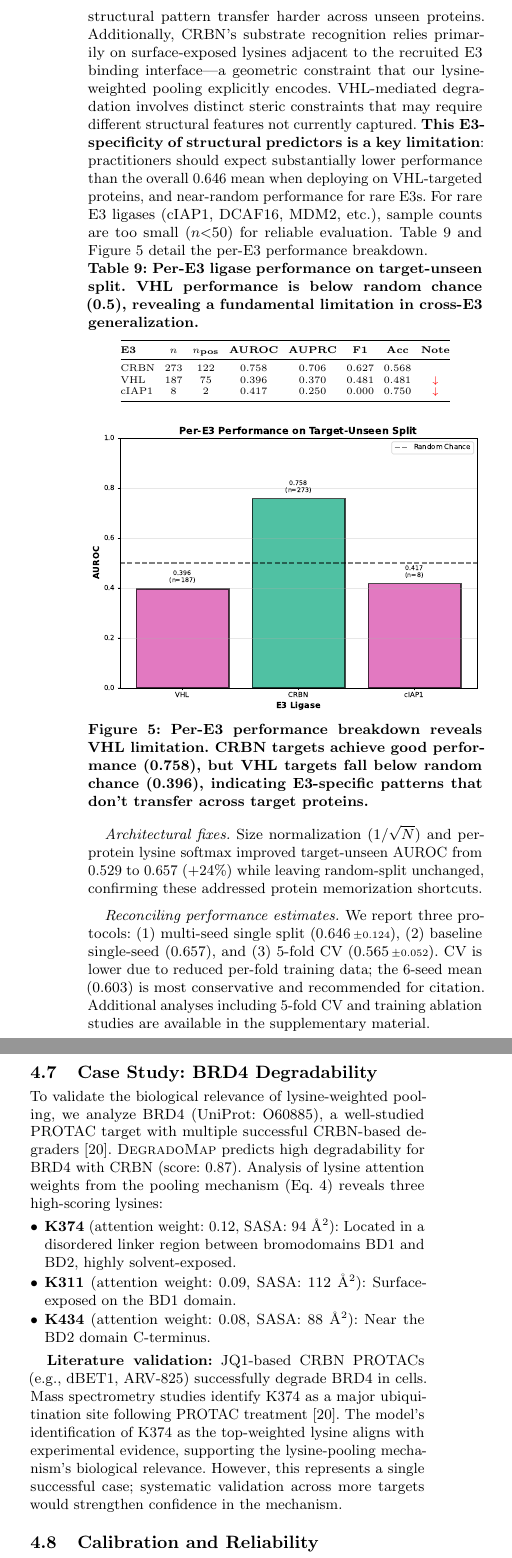
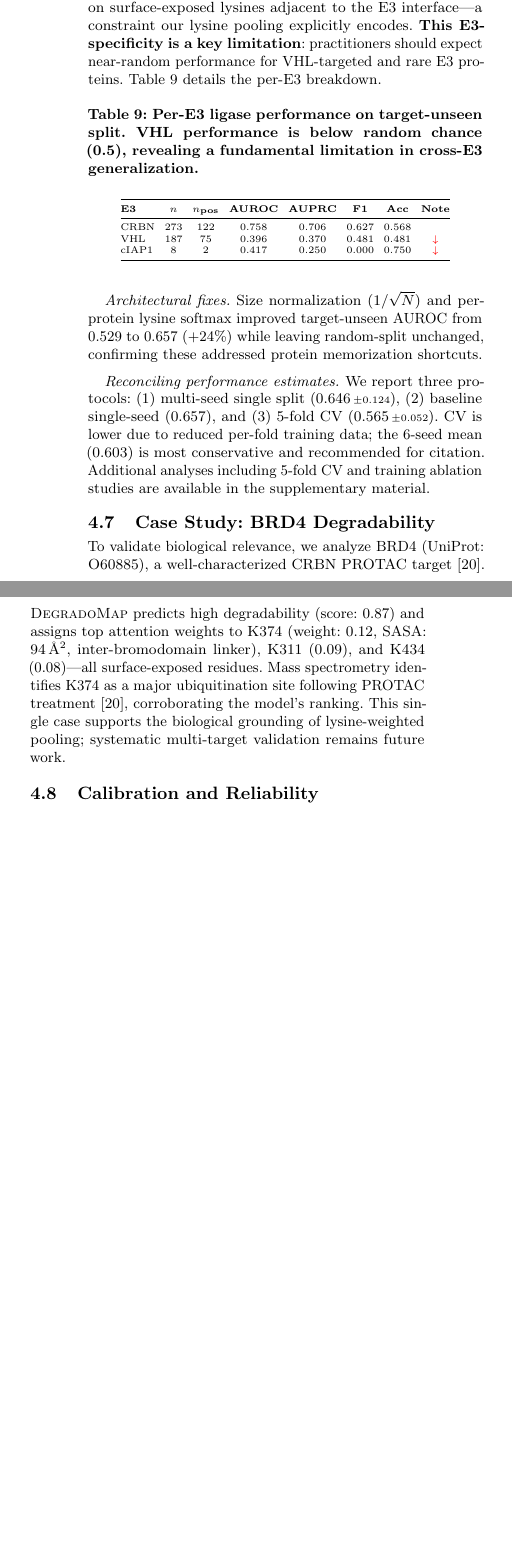
Before and after one commit to bryanc5864/DegradoMap, a LaTeX paper (paper.tex): two parts of the columns of page 9 of 10, joined at a grey line, cut at the place of the change, the shorter picture padded with empty space. The pictures show the PDF file paper.pdf that the author committed with the source.

Commit message:
Restore template spacing; trim text to fit 10 pages without hacks

```diff
--- a/paper.tex
+++ b/paper.tex
@@ -668,8 +654,7 @@ Instead, the failure likely reflects structural heterogeneity: VHL-targeted prot
-Additionally, CRBN's substrate recognition relies primarily on surface-exposed lysines adjacent to the recruited E3 binding interface---a geometric constraint that our lysine-weighted pooling explicitly encodes.
-VHL-mediated degradation involves distinct steric constraints that may require different structural features not currently captured.
-\textbf{This E3-specificity of structural predictors is a key limitation}: practitioners should expect substantially lower performance than the overall 0.646 mean when deploying on VHL-targeted proteins, and near-random performance for rare E3s.
-For rare E3 ligases (cIAP1, DCAF16, MDM2, etc.), sample counts are too small ($n{<}50$) for reliable evaluation.
-Table~\ref{tab:per_e3_breakdown} and Figure~\ref{fig:per_e3} detail the per-E3 performance breakdown.
+VHL-targeted proteins have similar positive rates to CRBN (36.9\% vs.\ 38.4\%), ruling out class imbalance.
+The failure likely reflects structural heterogeneity: VHL substrates span diverse families with varying topology, while CRBN recognition relies on surface-exposed lysines adjacent to the E3 interface---a constraint our lysine pooling explicitly encodes.
+\textbf{This E3-specificity is a key limitation}: practitioners should expect near-random performance for VHL-targeted and rare E3 proteins.
+Table~\ref{tab:per_e3_breakdown} details the per-E3 breakdown.
 
 \begin{table}[!ht]
 \centering
@@ -688,14 +673,6 @@ cIAP1 & 8 & 2 & 0.417 & 0.250 & 0.000 & 0.750 & \textcolor{red}{$\downarrow$} \\
 \end{tabular}
 \end{table}
 
-\begin{figure}[!h]
-\centering
-\includegraphics[width=\columnwidth]{per_e3_breakdown.pdf}
-\Description{Bar chart showing AUROC by E3 ligase. CRBN shows good performance (0.758), while VHL is below random chance (0.396).}
-\caption{Per-E3 performance breakdown reveals VHL limitation. CRBN targets achieve good performance (0.758), but VHL targets fall below random chance (0.396), indicating E3-specific patterns that don't transfer across target proteins.}
-\label{fig:per_e3}
-\end{figure}
-
 \paragraph{Architectural fixes.}
 \label{sec:fixes}
 Size normalization ($1/\sqrt{N}$) and per-protein lysine softmax improved target-unseen AUROC from 0.529 to 0.657 (+24\%) while leaving random-split unchanged, confirming these addressed protein memorization shortcuts.
@@ -708,21 +685,10 @@ Additional analyses including 5-fold CV and training ablation studies are availa
 \subsection{Case Study: BRD4 Degradability}
 \label{sec:case_study}
 
-To validate the biological relevance of lysine-weighted pooling, we analyze BRD4 (UniProt: O60885), a well-studied PROTAC target with multiple successful CRBN-based degraders~\cite{zengerle2015selective}.
-\ours{} predicts high degradability for BRD4 with CRBN (score: 0.87).
-Analysis of lysine attention weights from the pooling mechanism (Eq.~\ref{eq:lyspool}) reveals three high-scoring lysines:
-
-\begin{itemize}[topsep=3pt,itemsep=1pt]
-\item \textbf{K374} (attention weight: 0.12, SASA: 94~\AA$^2$): Located in a disordered linker region between bromodomains BD1 and BD2, highly solvent-exposed.
-\item \textbf{K311} (attention weight: 0.09, SASA: 112~\AA$^2$): Surface-exposed on the BD1 domain.
-\item \textbf{K434} (attention weight: 0.08, SASA: 88~\AA$^2$): Near the BD2 domain C-terminus.
-\end{itemize}
-
-\textbf{Literature validation:}
-JQ1-based CRBN PROTACs (e.g., dBET1, ARV-825) successfully degrade BRD4 in cells.
-Mass spectrometry studies identify K374 as a major ubiquitination site following PROTAC treatment~\cite{zengerle2015selective}.
-The model's identification of K374 as the top-weighted lysine aligns with experimental evidence, supporting the lysine-pooling mechanism's biological relevance.
-However, this represents a single successful case; systematic validation across more targets would strengthen confidence in the mechanism.
+To validate biological relevance, we analyze BRD4 (UniProt: O60885), a well-characterized CRBN PROTAC target~\cite{zengerle2015selective}.
+\ours{} predicts high degradability (score: 0.87) and assigns top attention weights to K374 (weight: 0.12, SASA: 94\,\AA$^2$, inter-bromodomain linker), K311 (0.09), and K434 (0.08)---all surface-exposed residues.
+Mass spectrometry identifies K374 as a major ubiquitination site following PROTAC treatment~\cite{zengerle2015selective}, corroborating the model's ranking.
+This single case supports the biological grounding of lysine-weighted pooling; systematic multi-target validation remains future work.
 
 \subsection{Calibration and Reliability}
 \label{sec:calibration}
```
Also changed, not shown: paper.pdf, paper.tex (20 more changed lines), 1 other file.
